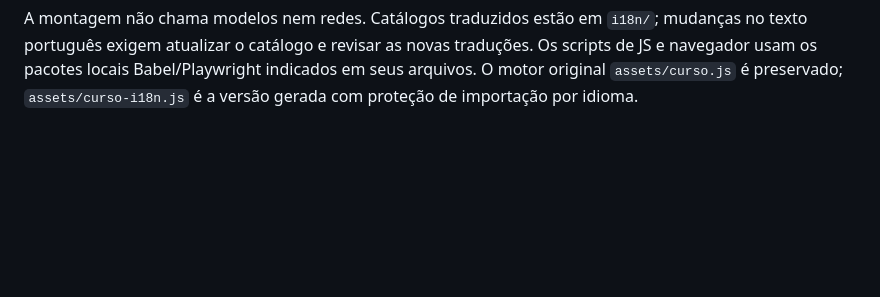
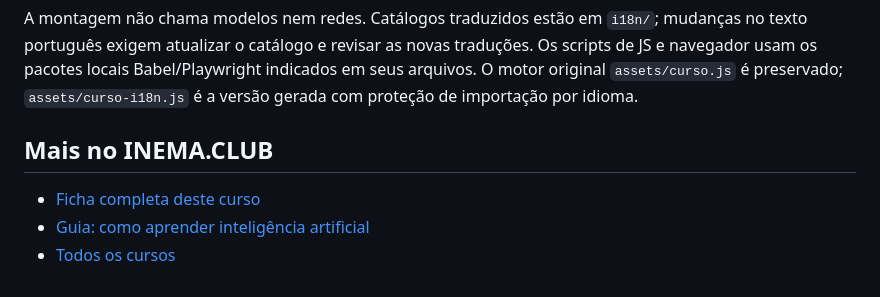
Before and after one commit to inematds/curso-prompting-imagem, a Markdown page: README.md, the part around the change. Drawn GitHub-style; blank space fills up the shorter version.

Commit message:
seo: link de volta pra ficha do curso e pro guia no inema.club
Co-Authored-By: Claude Opus 5.5 (1M context) <noreply@anthropic.com>

````diff
--- a/README.md
+++ b/README.md
@@ -58,3 +58,11 @@ node scripts/check_i18n_browser.cjs . /tmp/prompting-i18n-checks
 ```
 
 A montagem não chama modelos nem redes. Catálogos traduzidos estão em `i18n/`; mudanças no texto português exigem atualizar o catálogo e revisar as novas traduções. Os scripts de JS e navegador usam os pacotes locais Babel/Playwright indicados em seus arquivos. O motor original `assets/curso.js` é preservado; `assets/curso-i18n.js` é a versão gerada com proteção de importação por idioma.
+
+<!-- inema-backlink:v1 -->
+## Mais no INEMA.CLUB
+
+- [Ficha completa deste curso](https://www.inema.club/cursos/283-prompting-de-imagem-v6-2-pense-como-diretor-de-fotografia/)
+- [Guia: como aprender inteligência artificial](https://www.inema.club/aprender-inteligencia-artificial/)
+- [Todos os cursos](https://www.inema.club/cursos/)
+<!-- /inema-backlink:v1 -->
````
